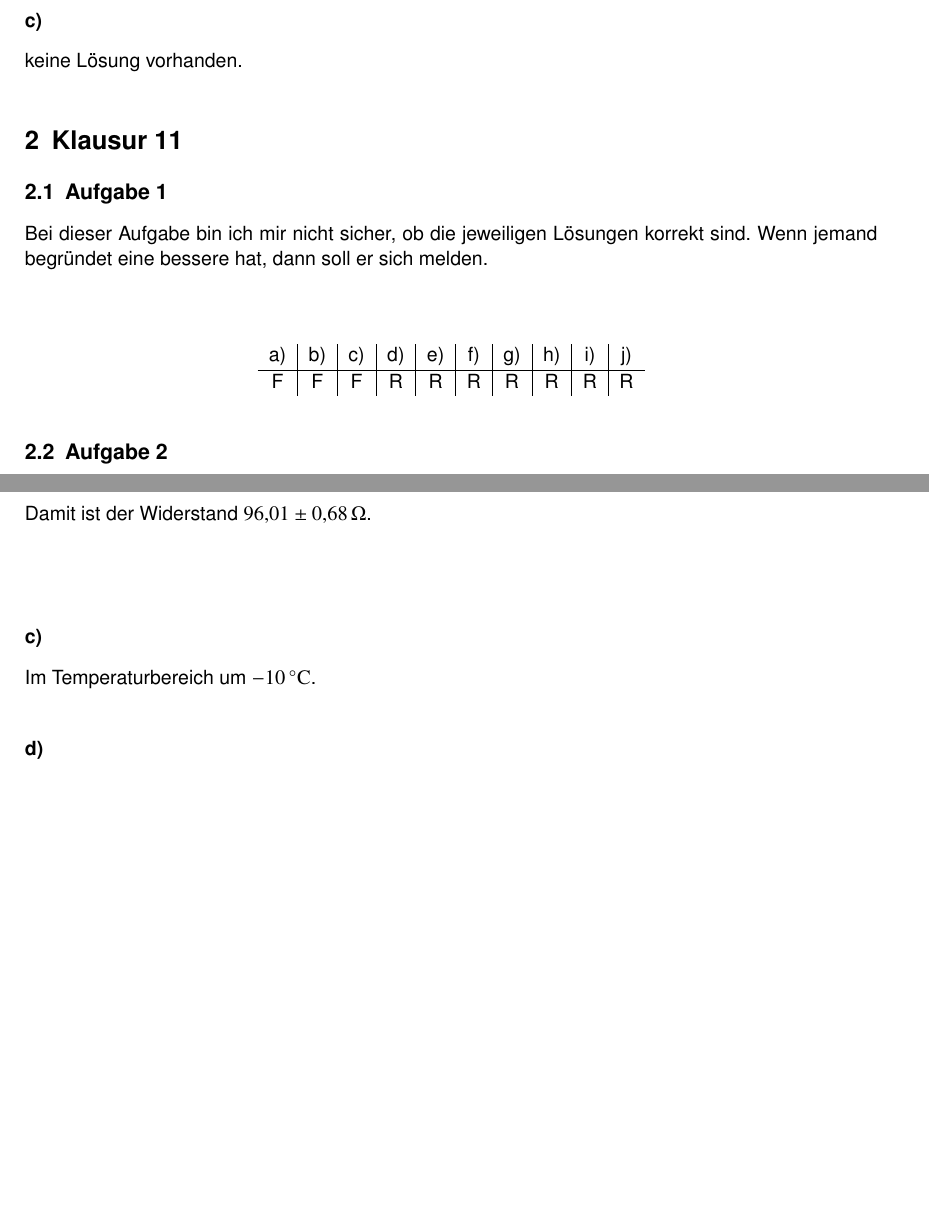
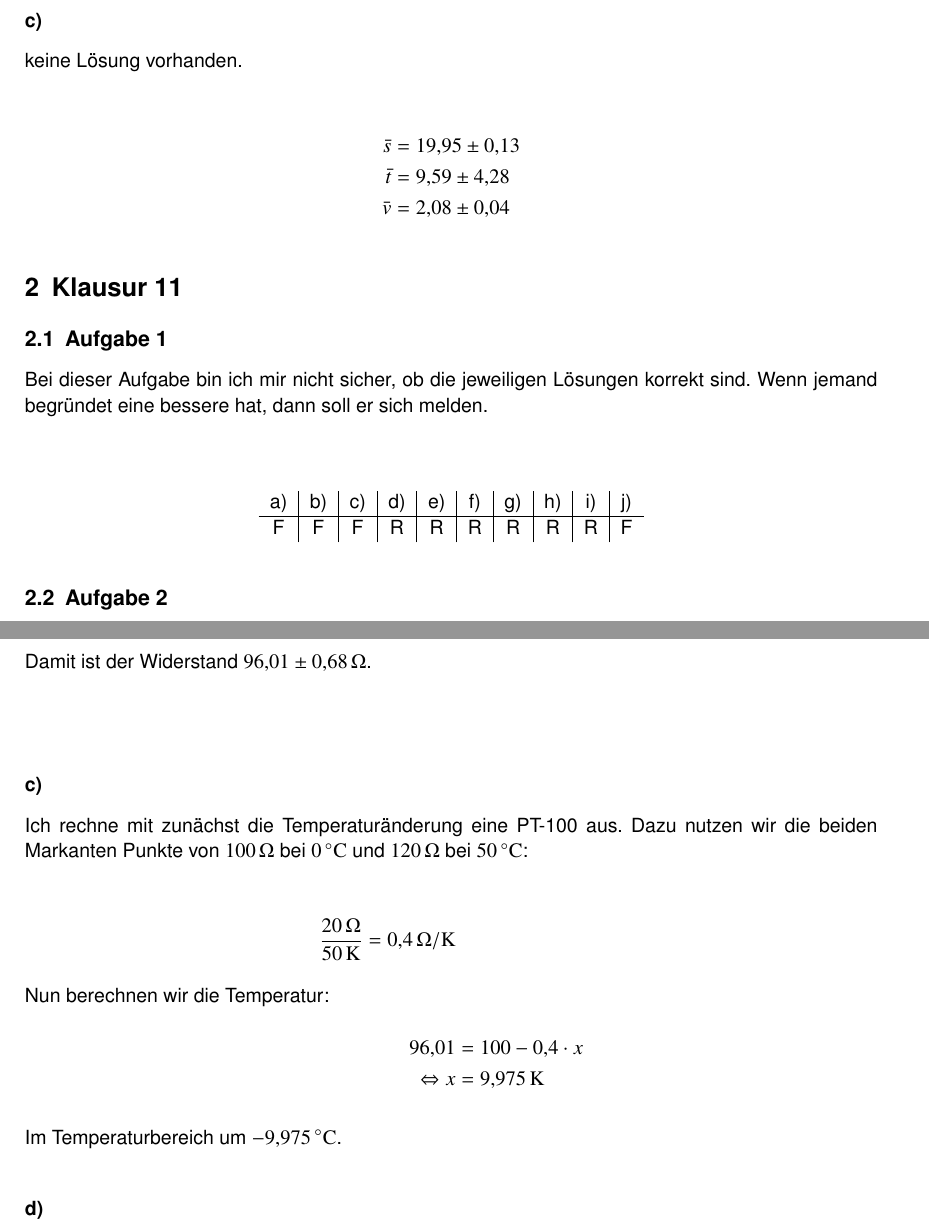
Before and after one commit to 5nickers/Messtechnik-Klausur-10-11, a LaTeX document (Klausur 10+11.tex): two parts of pages 5 and 7 of 8 before the commit and two parts of pages 5 and 7 of 9 after it, joined at a grey line, cut so that both start at the same text, the shorter picture padded with empty space. Compiled offline with pdfLaTeX.

Commit message:
Korrekturen Eva eingebaut
Klausur 10 4c Lösung

```diff
--- a/Klausur 10+11.tex
+++ b/Klausur 10+11.tex
@@ -162,6 +162,13 @@ v &= \unit[2,08 \pm 0,111]{m/s}
 keine Lösung vorhanden.
 
 
+\begin{align*}
+\bar{s} &= 19,95 \pm 0,13 \\
+\bar{t} &= 9,59 \pm 4,28 \\
+\bar{v} &= 2,08 \pm 0,04
+\end{align*}
+
+
 
 \section{Klausur 11}
 
@@ -175,7 +182,7 @@ Bei dieser Aufgabe bin ich mir nicht sicher, ob die jeweiligen Lösungen korrekt
 \begin{tabular}{c|c|c|c|c|c|c|c|c|c}
 a) & b) & c) & d) & e) & f) & g) & h) & i) & j) \\
 \hline
-F & F & F & R & R & R & R & R & R & R \\
+F & F & F & R & R & R & R & R & R & F \\
 \end{tabular}
 \end{center}
 
@@ -258,7 +263,16 @@ R &= \frac{U}{I} = \frac{0,0958}{0,9978 \cdot 10^{-3}} = 96,01
 
 \subsubsection*{c)}
 
-Im Temperaturbereich um $\unit[-10]{^\circ C}$.
+Ich rechne mit zunächst die Temperaturänderung eine PT-100 aus. Dazu nutzen wir die beiden Markanten Punkte von $\unit[100]{\Omega}$ bei $\unit[0]{^\circ C}$ und $\unit[120]{\Omega}$ bei $\unit[50]{^\circ C}$:
+
+\begin{align*}
+\frac{\unit[20]{\Omega}}{\unit[50]{K}} = \unit[0,4]{\Omega / K}
+\intertext{Nun berechnen wir die Temperatur:}
+96,01 &= 100 - 0,4 \cdot x \\
+\Leftrightarrow x &= \unit[9,975]{K}
+\end{align*}
+
+Im Temperaturbereich um $\unit[-9,975]{^\circ C}$.
 
 
 \subsubsection*{d)}
```
Also changed, not shown: Klausur 10+11.tex (2 more changed lines).
